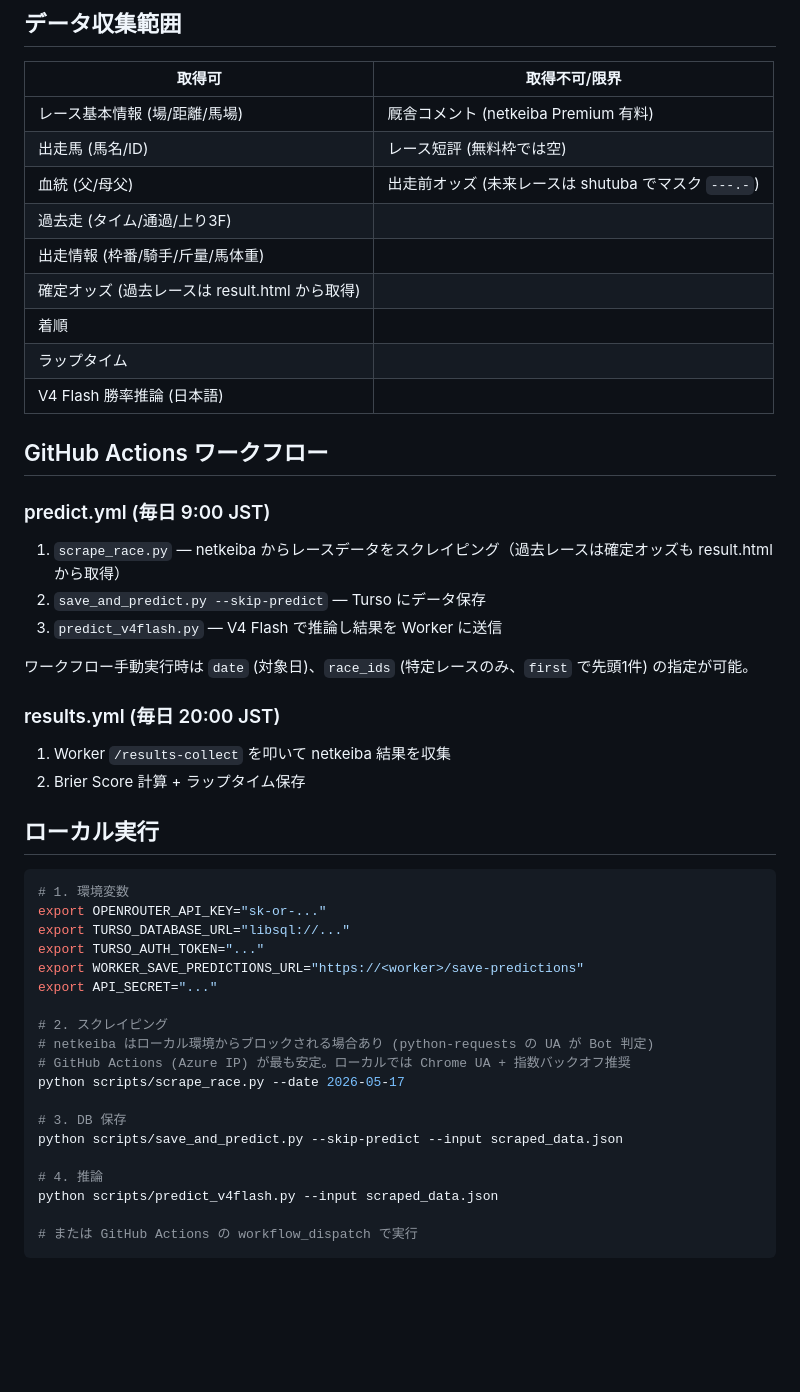
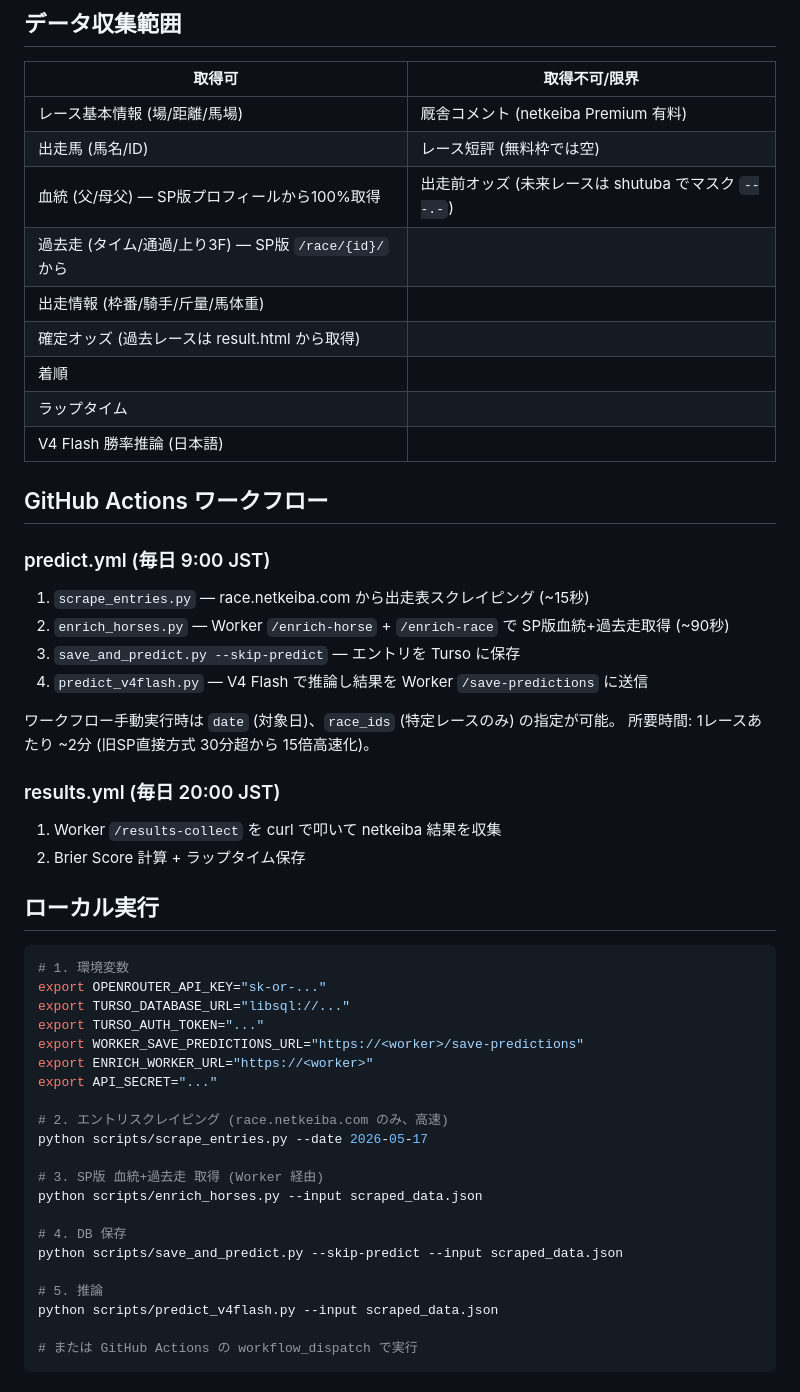
Before and after one commit to tachibanana0/equity-equine, a Markdown page: README.md, the part around one of its changes. Rendered like a GitHub page; blank space fills up the shorter version.

```diff
--- a/README.md
+++ b/README.md
@@ -113,8 +131,8 @@ netkeiba.com ────┐
 |--------|-------------|
 | レース基本情報 (場/距離/馬場) | 厩舎コメント (netkeiba Premium 有料) |
 | 出走馬 (馬名/ID) | レース短評 (無料枠では空) |
-| 血統 (父/母父) | 出走前オッズ (未来レースは shutuba でマスク `---.-`) |
-| 過去走 (タイム/通過/上り3F) | |
+| 血統 (父/母父) — SP版プロフィールから100%取得 | 出走前オッズ (未来レースは shutuba でマスク `---.-`) |
+| 過去走 (タイム/通過/上り3F) — SP版 `/race/{id}/` から | |
 | 出走情報 (枠番/騎手/斤量/馬体重) | |
 | 確定オッズ (過去レースは result.html から取得) | |
 | 着順 | |
@@ -124,14 +142,16 @@ netkeiba.com ────┐
 ## GitHub Actions ワークフロー
 
 ### predict.yml (毎日 9:00 JST)
-1. `scrape_race.py` — netkeiba からレースデータをスクレイピング（過去レースは確定オッズも result.html から取得）
-2. `save_and_predict.py --skip-predict` — Turso にデータ保存
-3. `predict_v4flash.py` — V4 Flash で推論し結果を Worker に送信
+1. `scrape_entries.py` — race.netkeiba.com から出走表スクレイピング (~15秒)
+2. `enrich_horses.py` — Worker `/enrich-horse` + `/enrich-race` で SP版血統+過去走取得 (~90秒)
+3. `save_and_predict.py --skip-predict` — エントリを Turso に保存
+4. `predict_v4flash.py` — V4 Flash で推論し結果を Worker `/save-predictions` に送信
 
-ワークフロー手動実行時は `date` (対象日)、`race_ids` (特定レースのみ、`first` で先頭1件) の指定が可能。
+ワークフロー手動実行時は `date` (対象日)、`race_ids` (特定レースのみ) の指定が可能。
+所要時間: 1レースあたり ~2分 (旧SP直接方式 30分超から 15倍高速化)。
 
 ### results.yml (毎日 20:00 JST)
-1. Worker `/results-collect` を叩いて netkeiba 結果を収集
+1. Worker `/results-collect` を curl で叩いて netkeiba 結果を収集
 2. Brier Score 計算 + ラップタイム保存
 
 ## ローカル実行
@@ -142,17 +162,19 @@ export OPENROUTER_API_KEY="sk-or-..."
 export TURSO_DATABASE_URL="libsql://..."
 export TURSO_AUTH_TOKEN="..."
 export WORKER_SAVE_PREDICTIONS_URL="https://<worker>/save-predictions"
+export ENRICH_WORKER_URL="https://<worker>"
 export API_SECRET="..."
 
-# 2. スクレイピング
-# netkeiba はローカル環境からブロックされる場合あり (python-requests の UA が Bot 判定)
-# GitHub Actions (Azure IP) が最も安定。ローカルでは Chrome UA + 指数バックオフ推奨
-python scripts/scrape_race.py --date 2026-05-17
+# 2. エントリスクレイピング (race.netkeiba.com のみ、高速)
+python scripts/scrape_entries.py --date 2026-05-17
 
-# 3. DB 保存
+# 3. SP版 血統+過去走 取得 (Worker 経由)
+python scripts/enrich_horses.py --input scraped_data.json
+
+# 4. DB 保存
 python scripts/save_and_predict.py --skip-predict --input scraped_data.json
 
-# 4. 推論
+# 5. 推論
 python scripts/predict_v4flash.py --input scraped_data.json
 
 # または GitHub Actions の workflow_dispatch で実行
```
Also changed, not shown: other parts of README.md (+58 -38 lines).
